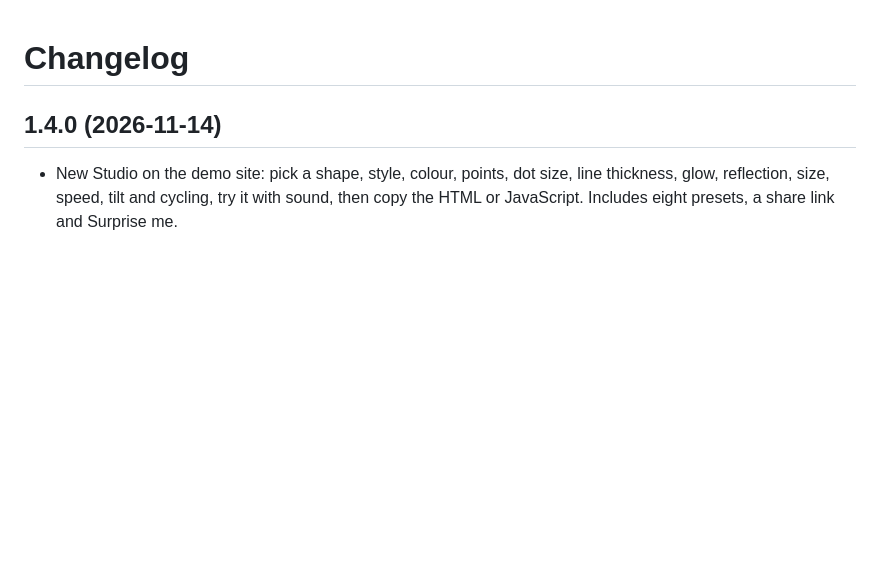
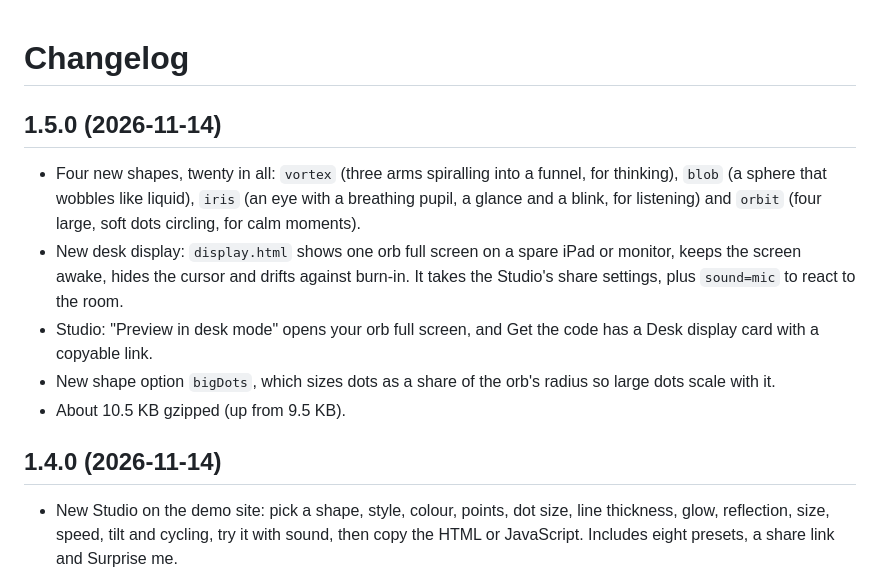
Before and after one commit to ShazMoghaddam/orbs, a Markdown page: CHANGELOG.md, the part around the change. Drawn GitHub-style; blank space fills up the shorter version.

```diff
--- a/CHANGELOG.md
+++ b/CHANGELOG.md
@@ -1,4 +1,12 @@
 # Changelog
+
+## 1.5.0 (2026-11-14)
+
+- Four new shapes, twenty in all: `vortex` (three arms spiralling into a funnel, for thinking), `blob` (a sphere that wobbles like liquid), `iris` (an eye with a breathing pupil, a glance and a blink, for listening) and `orbit` (four large, soft dots circling, for calm moments).
+- New desk display: `display.html` shows one orb full screen on a spare iPad or monitor, keeps the screen awake, hides the cursor and drifts against burn-in. It takes the Studio's share settings, plus `sound=mic` to react to the room.
+- Studio: "Preview in desk mode" opens your orb full screen, and Get the code has a Desk display card with a copyable link.
+- New shape option `bigDots`, which sizes dots as a share of the orb's radius so large dots scale with it.
+- About 10.5 KB gzipped (up from 9.5 KB).
 
 ## 1.4.0 (2026-11-14)
 
```
Also changed, not shown: README.md (+21 -6 lines), docs/banner.png, docs/social-preview.png, 9 other files.
